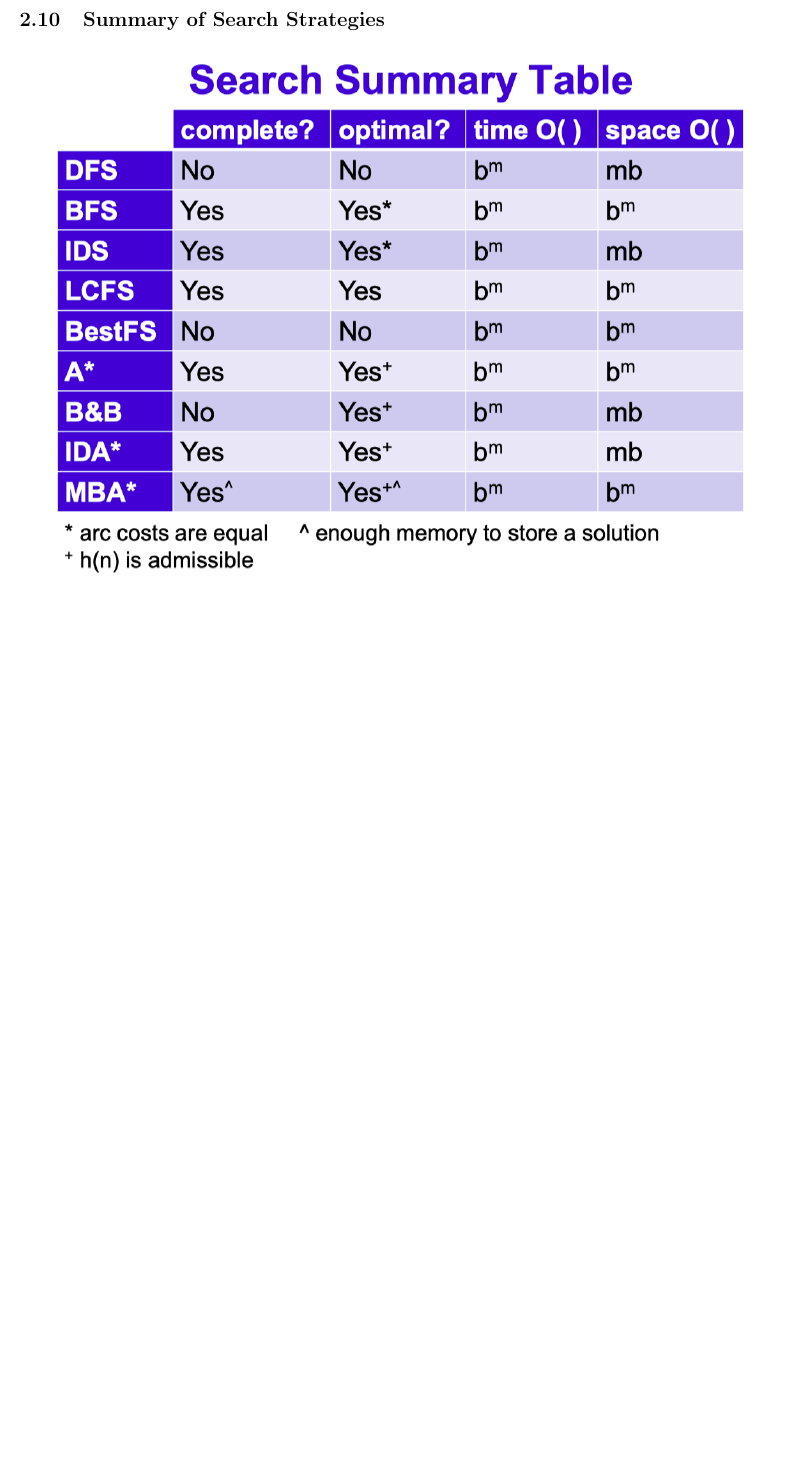
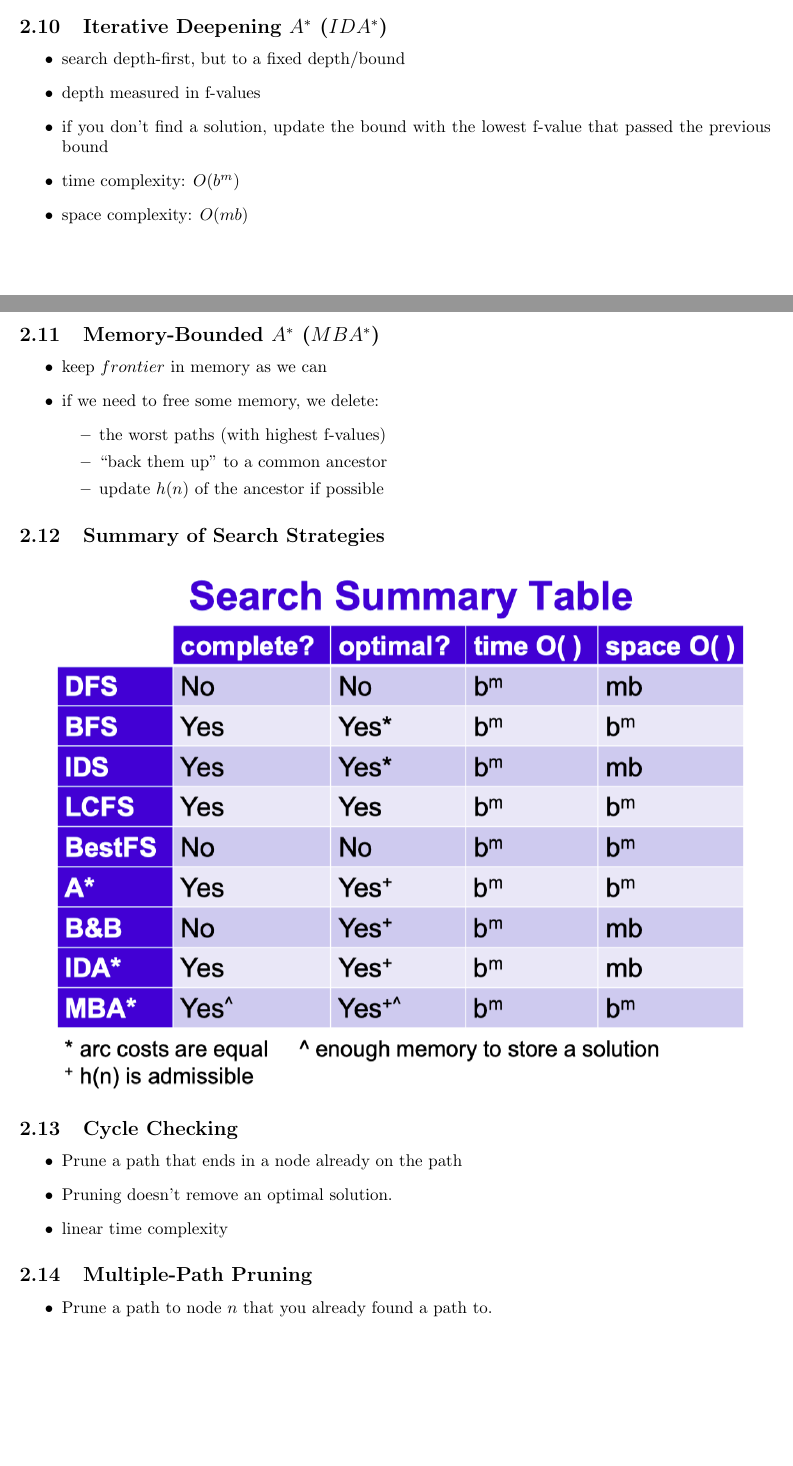
Before and after one commit to algobot76/cpsc322-notes, a LaTeX document (main.tex): part of page 7 of 7 before the commit and two parts of pages 6 and 7 of 7 after it, the two joined at a grey line, cut at the place of the change, the shorter picture padded with empty space. Compiled offline with pdfLaTeX.

Commit message:
Updates from Overleaf

```diff
--- a/main.tex
+++ b/main.tex
@@ -250,6 +250,28 @@
     \item space complexity: $O(mb)$ (like DFS)
 \end{itemize}
 
+\subsection{Iterative Deepening $A^{*}$ ($IDA^{*}$)}
+
+\begin{itemize}
+    \item search depth-first, but to a fixed depth/bound
+    \item depth measured in f-values
+    \item if you don't find a solution, update the bound with the lowest f-value that passed the previous bound
+    \item time complexity: $O(b^m)$
+    \item space complexity: $O(mb)$
+\end{itemize}
+
+\subsection{Memory-Bounded $A^{*}$ ($MBA^{*}$)}
+
+\begin{itemize}
+    \item keep $frontier$ in memory as we can
+    \item if we need to free some memory, we delete:
+        \begin{itemize}
+            \item the worst paths (with highest f-values)
+            \item ``back them up'' to a common ancestor
+            \item update $h(n)$ of the ancestor if possible
+        \end{itemize}
+\end{itemize}
+
 \subsection{Summary of Search Strategies}
 
 \begin{figure}[H]
@@ -257,4 +279,18 @@
     \centering
 \end{figure}
 
+\subsection{Cycle Checking}
+
+\begin{itemize}
+    \item Prune a path that ends in a node already on the path
+    \item Pruning doesn't remove an optimal solution.
+    \item linear time complexity
+\end{itemize}
+
+\subsection{Multiple-Path Pruning}
+
+\begin{itemize}
+    \item Prune a path to node $n$ that you already found a path to.
+\end{itemize}
+
 \end{document}
```
